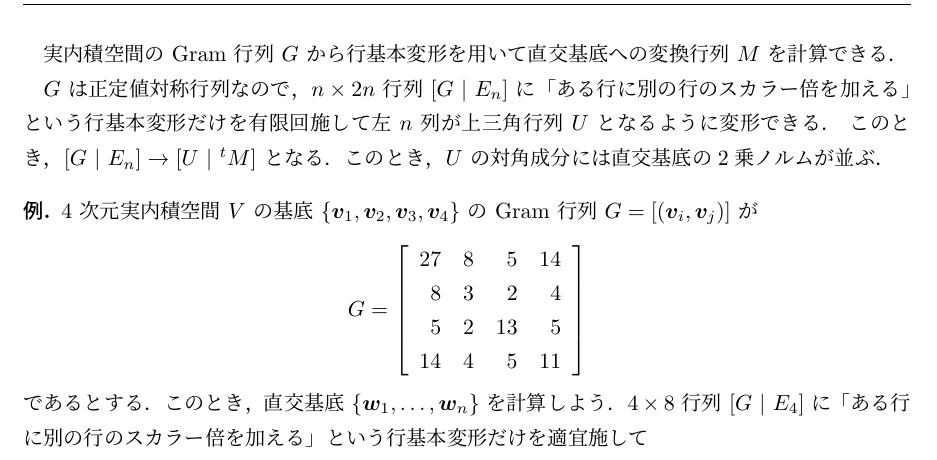
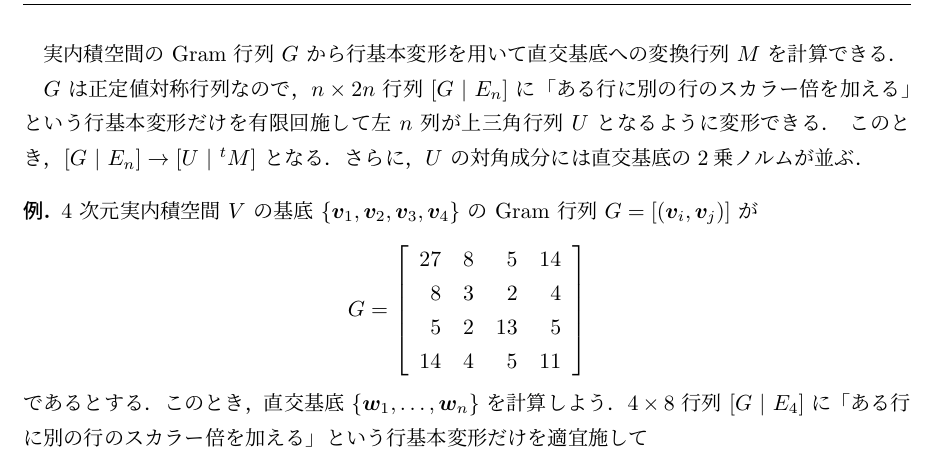
Before and after one commit to kazutsumi/explicitGSO, a LaTeX document (GSO.tex): part of page 4 of 4, cut so that both start at the same text. Compiled offline with upLaTeX and dvipdfmx.

Commit message:
計算法を一部修正

```diff
--- a/GSO.tex
+++ b/GSO.tex
@@ -332,7 +332,7 @@ $G$ は正定値対称行列なので，$n \times 2n$ 行列 $\left[ G \ | \
   E_n\right]$ に「ある行に別の行のスカラー倍を加える」という行基本変形
 だけを有限回施して左 $n$ 列が上三角行列 $U$ となるように変形できる． こ
 のとき，$\left[ G \ | \ E_n\right] \to \left[ U \ | \ {}^{t}M \right]$
-となる．このとき，$U$ の対角成分には直交基底の2乗ノルムが並ぶ．
+となる．さらに，$U$ の対角成分には直交基底の2乗ノルムが並ぶ．
 
 \begin{example}
   $4$ 次元実内積空間 $V$ の基底 $\{\bm{v}_1, \bm{v}_2, \bm{v}_3,
```
Also changed, not shown: GSO.pdf.
